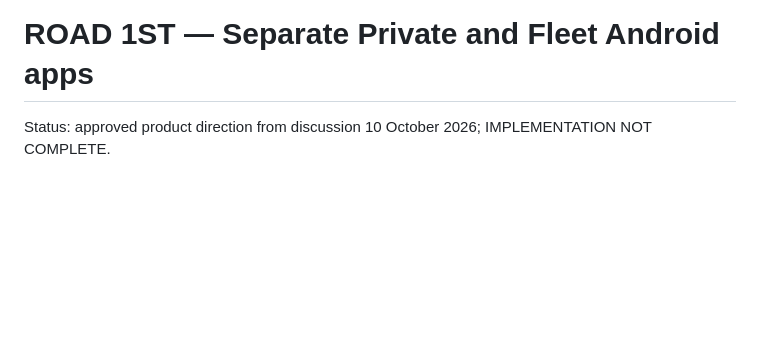
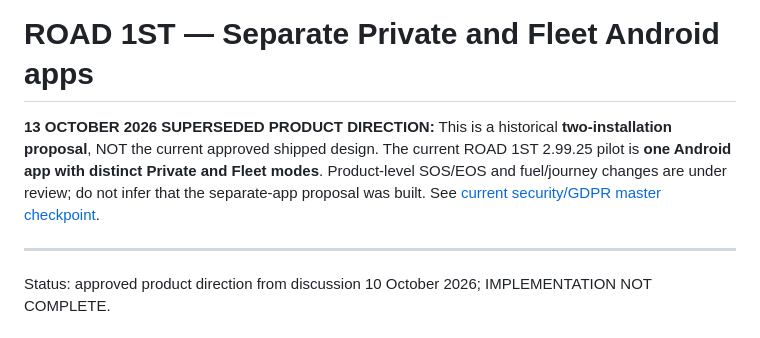
Before and after one commit to mfaggetter33-del/road1st-admin-ui, a Markdown page: docs/private-and-fleet-app-separation-2026-10-10.md, the part around the change. Rendered like a GitHub page; blank space fills up the shorter version.

Commit message:
Mark historic ROAD 1ST compliance guidance superseded by verified 13 October checkpoint

```diff
--- a/docs/private-and-fleet-app-separation-2026-10-10.md
+++ b/docs/private-and-fleet-app-separation-2026-10-10.md
@@ -1,4 +1,9 @@
 # ROAD 1ST — Separate Private and Fleet Android apps
+
+**13 OCTOBER 2026 SUPERSEDED PRODUCT DIRECTION:** This is a historical **two-installation proposal**, NOT the current approved shipped design. The current ROAD 1ST 2.99.25 pilot is **one Android app with distinct Private and Fleet modes**. Product-level SOS/EOS and fuel/journey changes are under review; do not infer that the separate-app proposal was built. See [current security/GDPR master checkpoint](https://github.com/mfaggetter33-del/driver-safety/blob/main/docs/ROAD1ST_SECURITY_GDPR_CHECKPOINT_2026-10-13.md).
+
+---
+
 Status: approved product direction from discussion 10 October 2026; IMPLEMENTATION NOT COMPLETE.
 
 ## Product boundary
```
